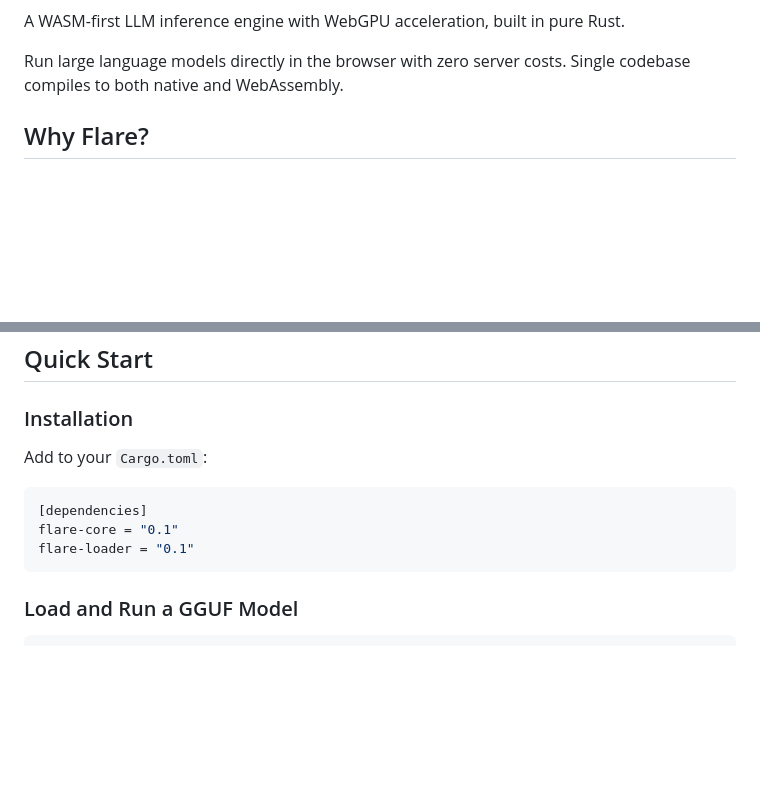
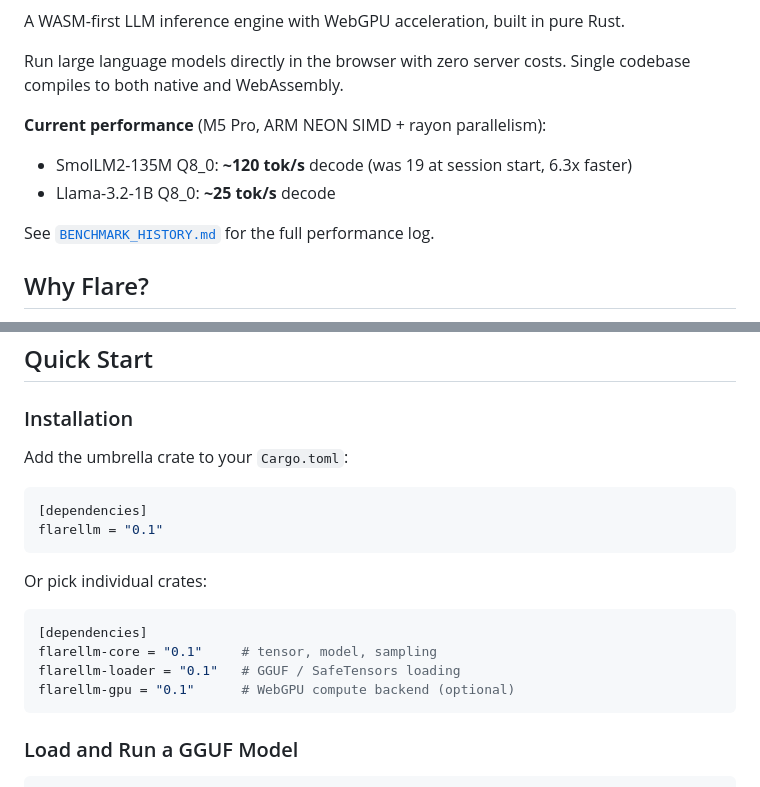
Before and after one commit to sauravpanda/flarellm, a Markdown page: README.md, 2 parts joined by grey strips. Drawn GitHub-style; blank space fills up the shorter version.

````diff
--- a/README.md
+++ b/README.md
@@ -3,6 +7,12 @@
 A WASM-first LLM inference engine with WebGPU acceleration, built in pure Rust.
 
 Run large language models directly in the browser with zero server costs. Single codebase compiles to both native and WebAssembly.
+
+**Current performance** (M5 Pro, ARM NEON SIMD + rayon parallelism):
+- SmolLM2-135M Q8_0: **~120 tok/s** decode (was 19 at session start, 6.3x faster)
+- Llama-3.2-1B Q8_0: **~25 tok/s** decode
+
+See [`BENCHMARK_HISTORY.md`](BENCHMARK_HISTORY.md) for the full performance log.
 
 ## Why Flare?
 
@@ -29,12 +39,20 @@ Run large language models directly in the browser with zero server costs. Single
 
 ### Installation
 
-Add to your `Cargo.toml`:
+Add the umbrella crate to your `Cargo.toml`:
 
 ```toml
 [dependencies]
-flare-core = "0.1"
-flare-loader = "0.1"
+flarellm = "0.1"
+```
+
+Or pick individual crates:
+
+```toml
+[dependencies]
+flarellm-core = "0.1"     # tensor, model, sampling
+flarellm-loader = "0.1"   # GGUF / SafeTensors loading
+flarellm-gpu = "0.1"      # WebGPU compute backend (optional)
 ```
 
 ### Load and Run a GGUF Model
````
Also changed, not shown: other parts of README.md (+4 -0 lines), CHANGELOG.md (added, +54 -0 lines).
